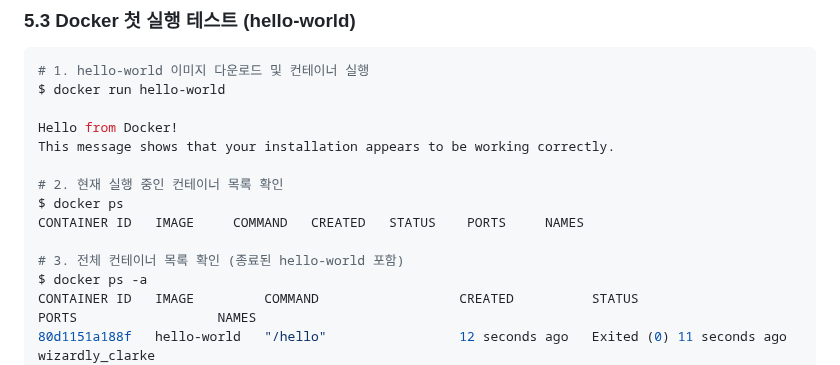
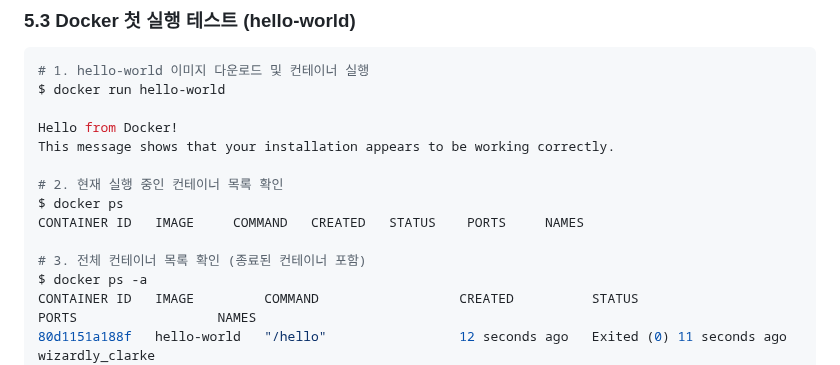
Before and after one commit to roe-e/ro-codyssey, a Markdown page: README.md, the part around the change. Drawn GitHub-style.

```diff
--- a/README.md
+++ b/README.md
@@ -140,7 +140,7 @@ This message shows that your installation appears to be working correctly.
 $ docker ps
 CONTAINER ID   IMAGE     COMMAND   CREATED   STATUS    PORTS     NAMES
 
-# 3. 전체 컨테이너 목록 확인 (종료된 hello-world 포함)
+# 3. 전체 컨테이너 목록 확인 (종료된 컨테이너 포함)
 $ docker ps -a
 CONTAINER ID   IMAGE         COMMAND                  CREATED          STATUS                      PORTS                  NAMES
 80d1151a188f   hello-world   "/hello"                 12 seconds ago   Exited (0) 11 seconds ago                          wizardly_clarke
```
